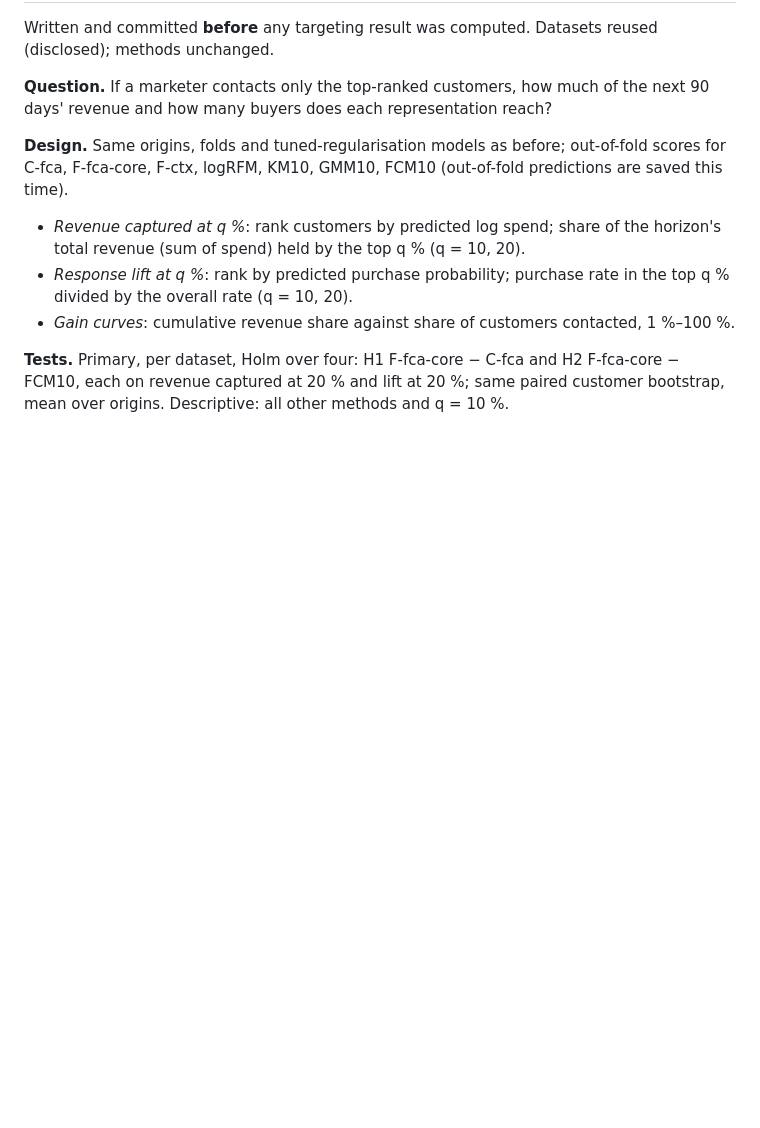
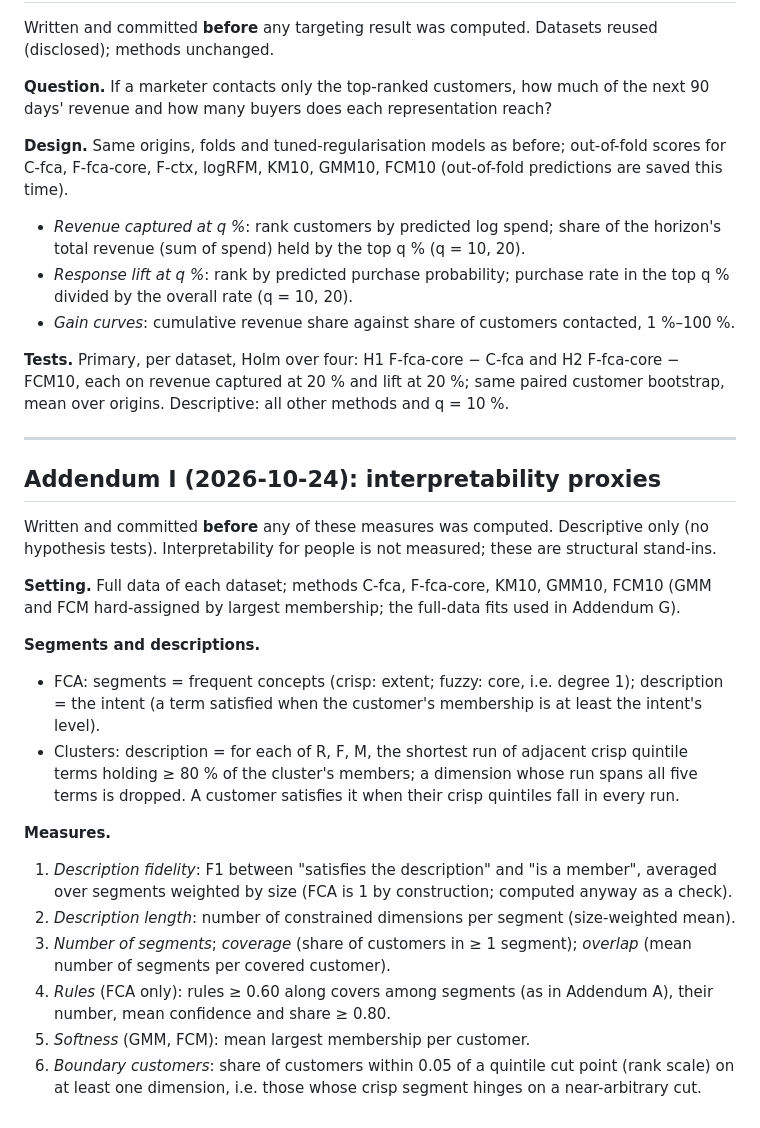
Before and after one commit to nandana-das/rfm-fuzzy, a Markdown page: docs/EXTENSION_PLAN.md, the part around the change. Rendered like a GitHub page; blank space fills up the shorter version.

Commit message:
Add plan addendum I: interpretability proxies
Co-Authored-By: Claude Opus 5.5 <noreply@anthropic.com>
Claude-Session: https://claude.ai/code/session_017iXBfovQVckRmiyujQAe7s

```diff
--- a/docs/EXTENSION_PLAN.md
+++ b/docs/EXTENSION_PLAN.md
@@ -339,3 +339,32 @@ C-fca, F-fca-core, F-ctx, logRFM, KM10, GMM10, FCM10 (out-of-fold predictions ar
 **Tests.** Primary, per dataset, Holm over four: H1 F-fca-core − C-fca and H2 F-fca-core − FCM10,
 each on revenue captured at 20 % and lift at 20 %; same paired customer bootstrap, mean over origins.
 Descriptive: all other methods and q = 10 %.
+
+---
+
+## Addendum I (2026-10-24): interpretability proxies
+
+Written and committed **before** any of these measures was computed. Descriptive only (no
+hypothesis tests). Interpretability for people is not measured; these are structural stand-ins.
+
+**Setting.** Full data of each dataset; methods C-fca, F-fca-core, KM10, GMM10, FCM10 (GMM and FCM
+hard-assigned by largest membership; the full-data fits used in Addendum G).
+
+**Segments and descriptions.**
+- FCA: segments = frequent concepts (crisp: extent; fuzzy: core, i.e. degree 1); description =
+  the intent (a term satisfied when the customer's membership is at least the intent's level).
+- Clusters: description = for each of R, F, M, the shortest run of adjacent crisp quintile terms
+  holding ≥ 80 % of the cluster's members; a dimension whose run spans all five terms is dropped.
+  A customer satisfies it when their crisp quintiles fall in every run.
+
+**Measures.**
+1. *Description fidelity*: F1 between "satisfies the description" and "is a member", averaged over
+   segments weighted by size (FCA is 1 by construction; computed anyway as a check).
+2. *Description length*: number of constrained dimensions per segment (size-weighted mean).
+3. *Number of segments*; *coverage* (share of customers in ≥ 1 segment); *overlap* (mean number of
+   segments per covered customer).
+4. *Rules* (FCA only): rules ≥ 0.60 along covers among segments (as in Addendum A), their number,
+   mean confidence and share ≥ 0.80.
+5. *Softness* (GMM, FCM): mean largest membership per customer.
+6. *Boundary customers*: share of customers within 0.05 of a quintile cut point (rank scale) on at
+   least one dimension, i.e. those whose crisp segment hinges on a near-arbitrary cut.
```
